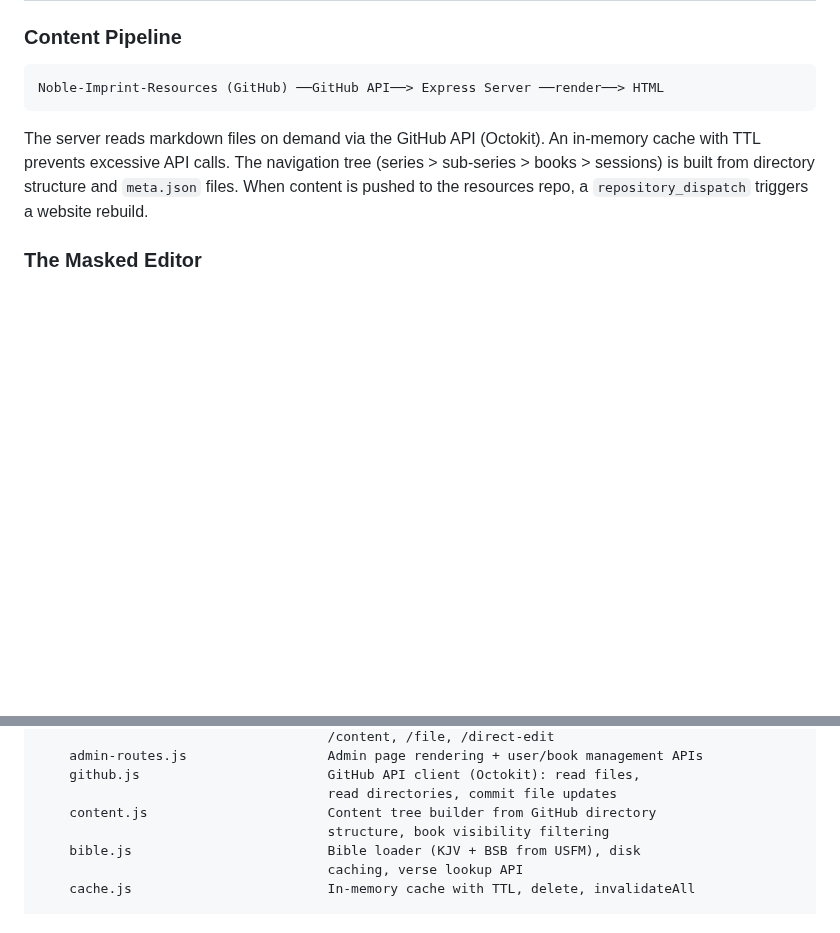
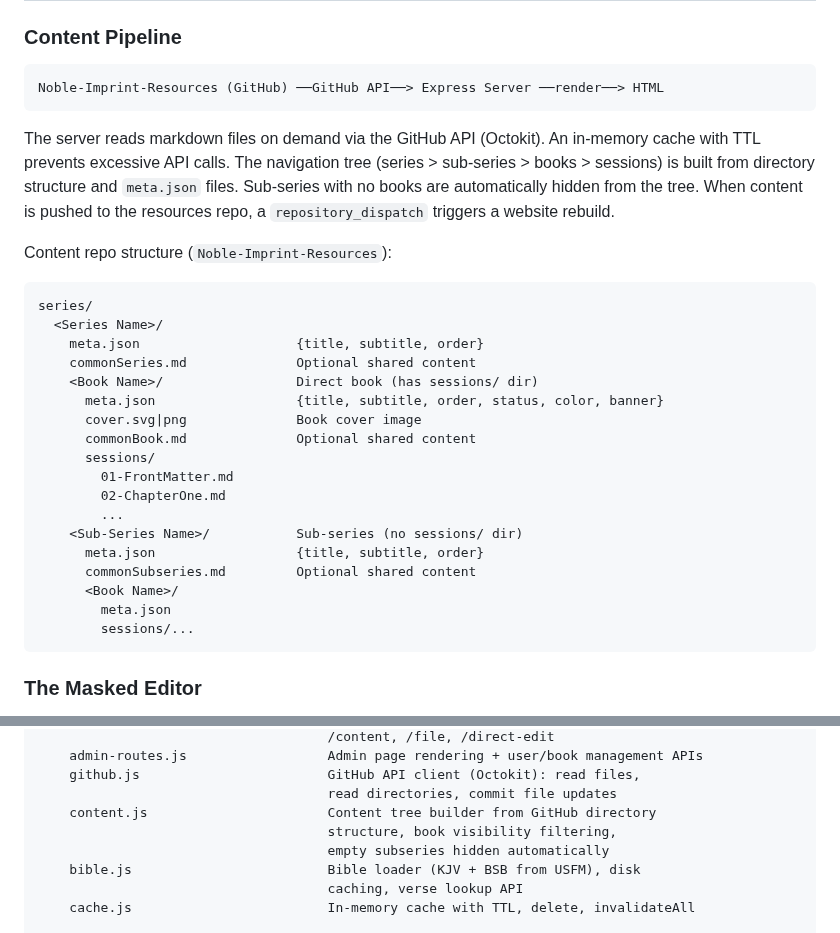
Before and after one commit to Noble-Collective/Noble-Imprint-Resource-Website, a Markdown page: README.md, 2 parts joined by grey strips. GitHub-like rendering; blank space fills up the shorter version.

Commit message:
Document content repo structure and empty subseries filtering
Co-Authored-By: Claude Opus 4.6 (1M context) <noreply@anthropic.com>

````diff
--- a/README.md
+++ b/README.md
@@ -62,7 +62,29 @@ npx playwright test tests/editor.spec.js -g "H1 heading"
 Noble-Imprint-Resources (GitHub) ──GitHub API──> Express Server ──render──> HTML
 ```
 
-The server reads markdown files on demand via the GitHub API (Octokit). An in-memory cache with TTL prevents excessive API calls. The navigation tree (series > sub-series > books > sessions) is built from directory structure and `meta.json` files. When content is pushed to the resources repo, a `repository_dispatch` triggers a website rebuild.
+The server reads markdown files on demand via the GitHub API (Octokit). An in-memory cache with TTL prevents excessive API calls. The navigation tree (series > sub-series > books > sessions) is built from directory structure and `meta.json` files. Sub-series with no books are automatically hidden from the tree. When content is pushed to the resources repo, a `repository_dispatch` triggers a website rebuild.
+
+Content repo structure (`Noble-Imprint-Resources`):
+```
+series/
+  <Series Name>/
+    meta.json                    {title, subtitle, order}
+    commonSeries.md              Optional shared content
+    <Book Name>/                 Direct book (has sessions/ dir)
+      meta.json                  {title, subtitle, order, status, color, banner}
+      cover.svg|png              Book cover image
+      commonBook.md              Optional shared content
+      sessions/
+        01-FrontMatter.md
+        02-ChapterOne.md
+        ...
+    <Sub-Series Name>/           Sub-series (no sessions/ dir)
+      meta.json                  {title, subtitle, order}
+      commonSubseries.md         Optional shared content
+      <Book Name>/
+        meta.json
+        sessions/...
+```
 
 ### The Masked Editor
 
@@ -185,7 +207,8 @@ src/
     github.js                        GitHub API client (Octokit): read files,
                                      read directories, commit file updates
     content.js                       Content tree builder from GitHub directory
-                                     structure, book visibility filtering
+                                     structure, book visibility filtering,
+                                     empty subseries hidden automatically
     bible.js                         Bible loader (KJV + BSB from USFM), disk
                                      caching, verse lookup API
     cache.js                         In-memory cache with TTL, delete, invalidateAll
````
